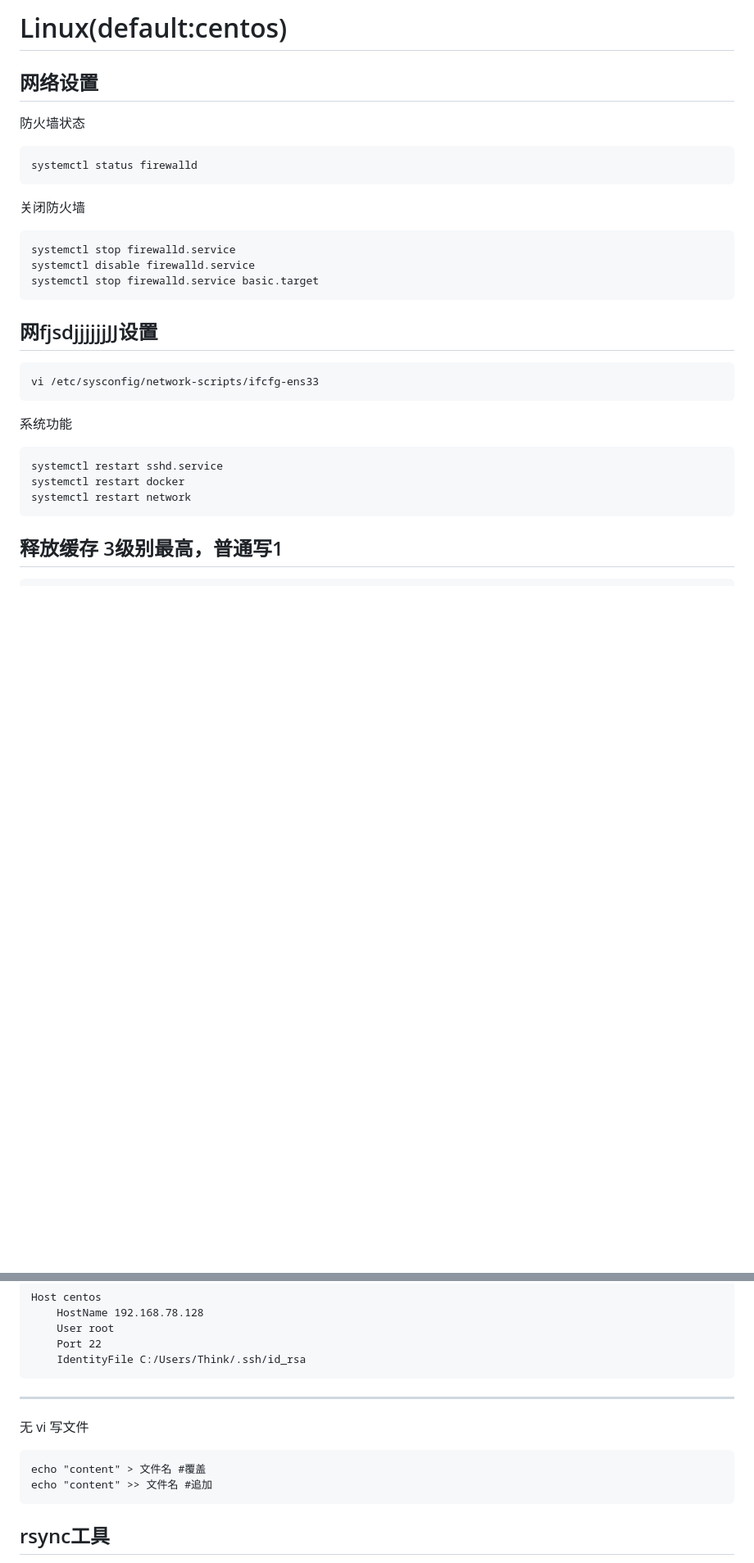
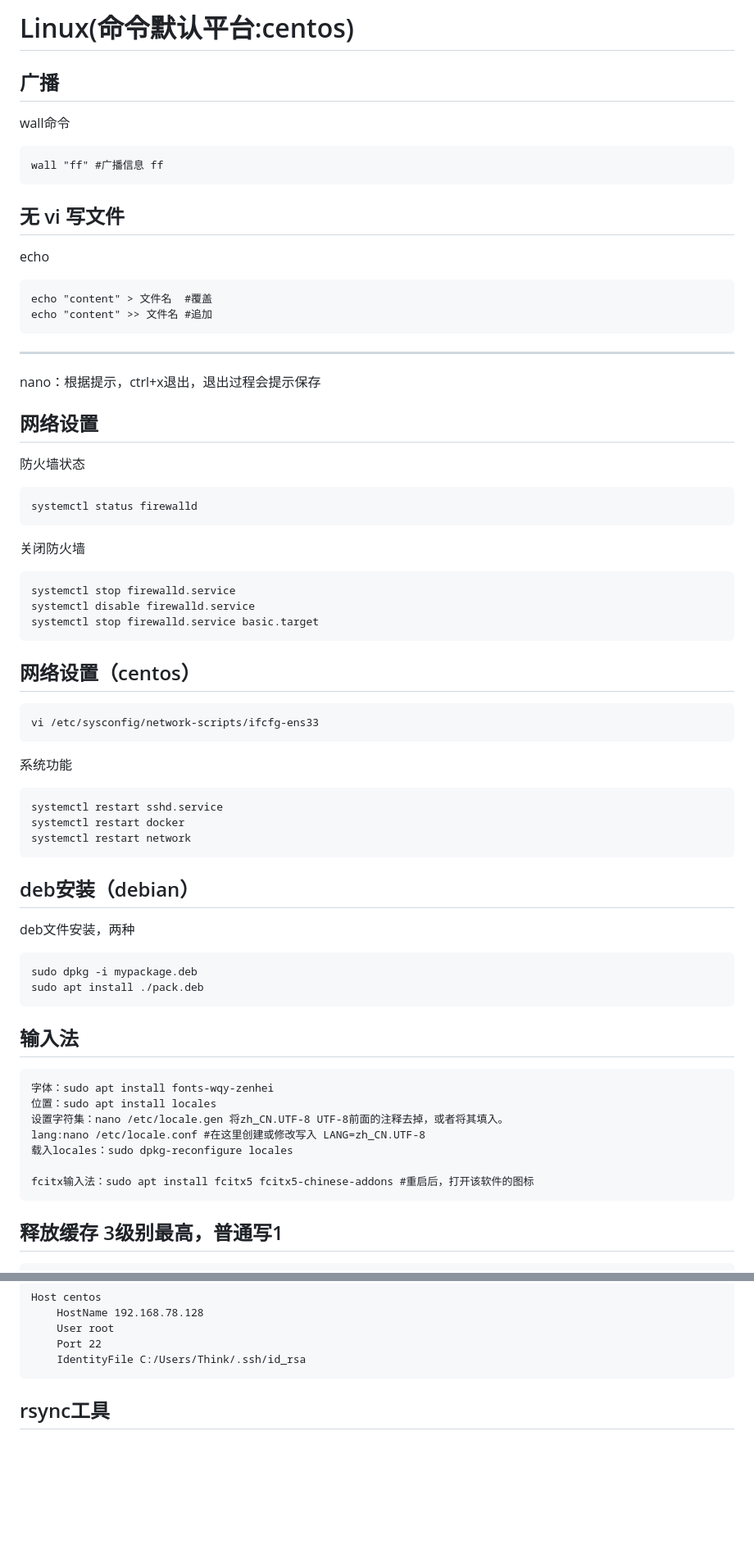
Before and after one commit to c445352742/DailyTools, a Markdown page: Linux及环境手册.md, 2 parts joined by grey strips. Shown at 82% size. Drawn GitHub-style; blank space fills up the shorter version.

```diff
--- a/Linux及环境手册.md
+++ b/Linux及环境手册.md
@@ -1,4 +1,19 @@
-# Linux(default:centos)
+# Linux(命令默认平台:centos)
+
+## 广播
+wall命令
+
+    wall "ff" #广播信息 ff
+
+## 无 vi 写文件
+echo
+
+    echo "content" > 文件名  #覆盖
+    echo "content" >> 文件名 #追加
+
+---
+
+nano：根据提示，ctrl+x退出，退出过程会提示保存
 
 ## 网络设置
 防火墙状态
@@ -11,7 +26,7 @@
     systemctl stop firewalld.service basic.target
 
 
-## 网fjsdjjjjjjJJ设置
+## 网络设置（centos）
 
     vi /etc/sysconfig/network-scripts/ifcfg-ens33
 
@@ -21,6 +36,22 @@
     systemctl restart docker
     systemctl restart network
 
+## deb安装（debian）
+deb文件安装，两种
+
+    sudo dpkg -i mypackage.deb
+    sudo apt install ./pack.deb
+
+## 输入法
+
+    字体：sudo apt install fonts-wqy-zenhei
+    位置：sudo apt install locales
+    设置字符集：nano /etc/locale.gen 将zh_CN.UTF-8 UTF-8前面的注释去掉，或者将其填入。
+    lang:nano /etc/locale.conf #在这里创建或修改写入 LANG=zh_CN.UTF-8
+    载入locales：sudo dpkg-reconfigure locales
+
+    fcitx输入法：sudo apt install fcitx5 fcitx5-chinese-addons #重启后，打开该软件的图标
+
 ## 释放缓存 3级别最高，普通写1
 
     sync  #先同步文件系统
@@ -119,12 +212,6 @@ vscode key登录。key文件地址正反斜杠均可，地址包含空格时必
         Port 22
         IdentityFile C:/Users/Think/.ssh/id_rsa
 
----
-
-无 vi 写文件
-
-    echo "content" > 文件名 #覆盖
-    echo "content" >> 文件名 #追加
 
 ## rsync工具
 
```
Also changed, not shown: other parts of Linux及环境手册.md (+74 -38 lines).
